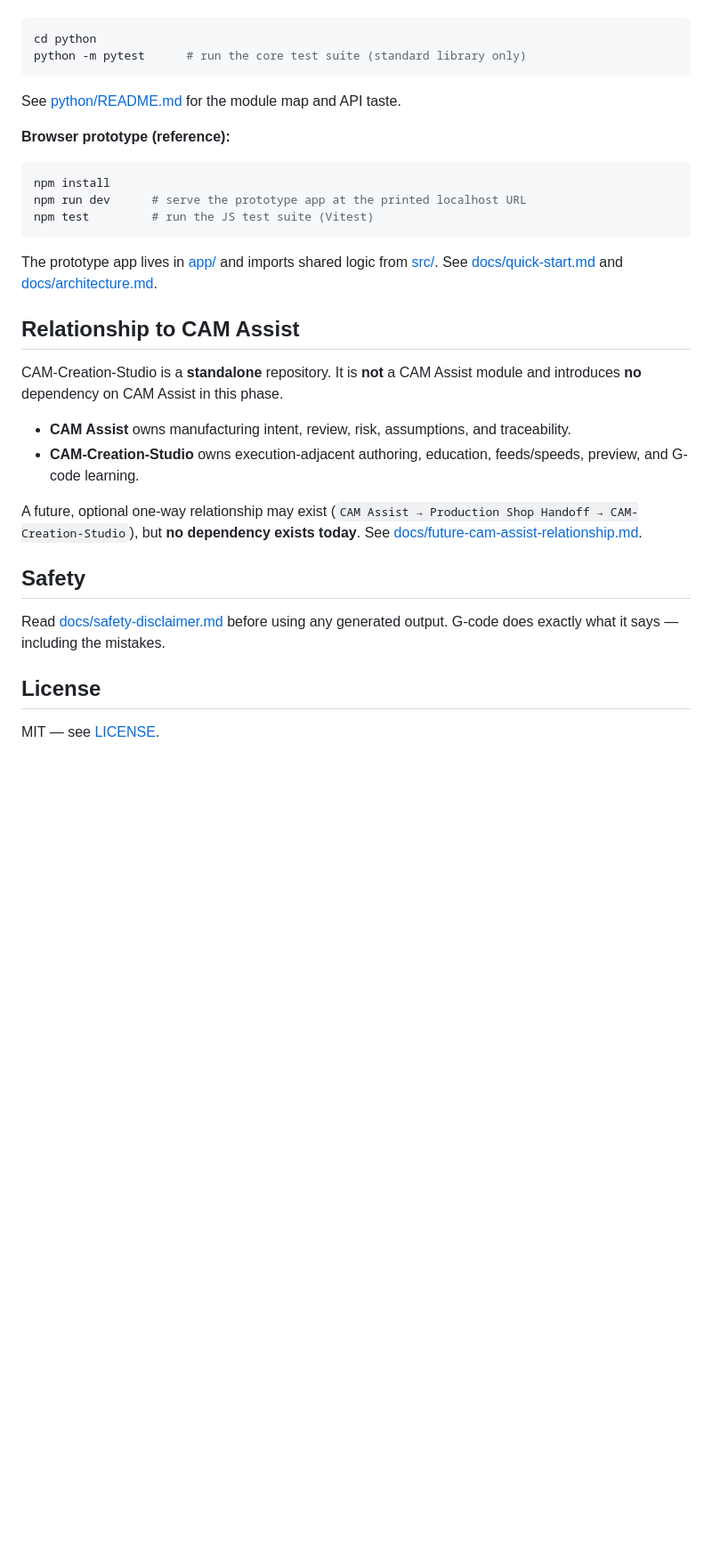
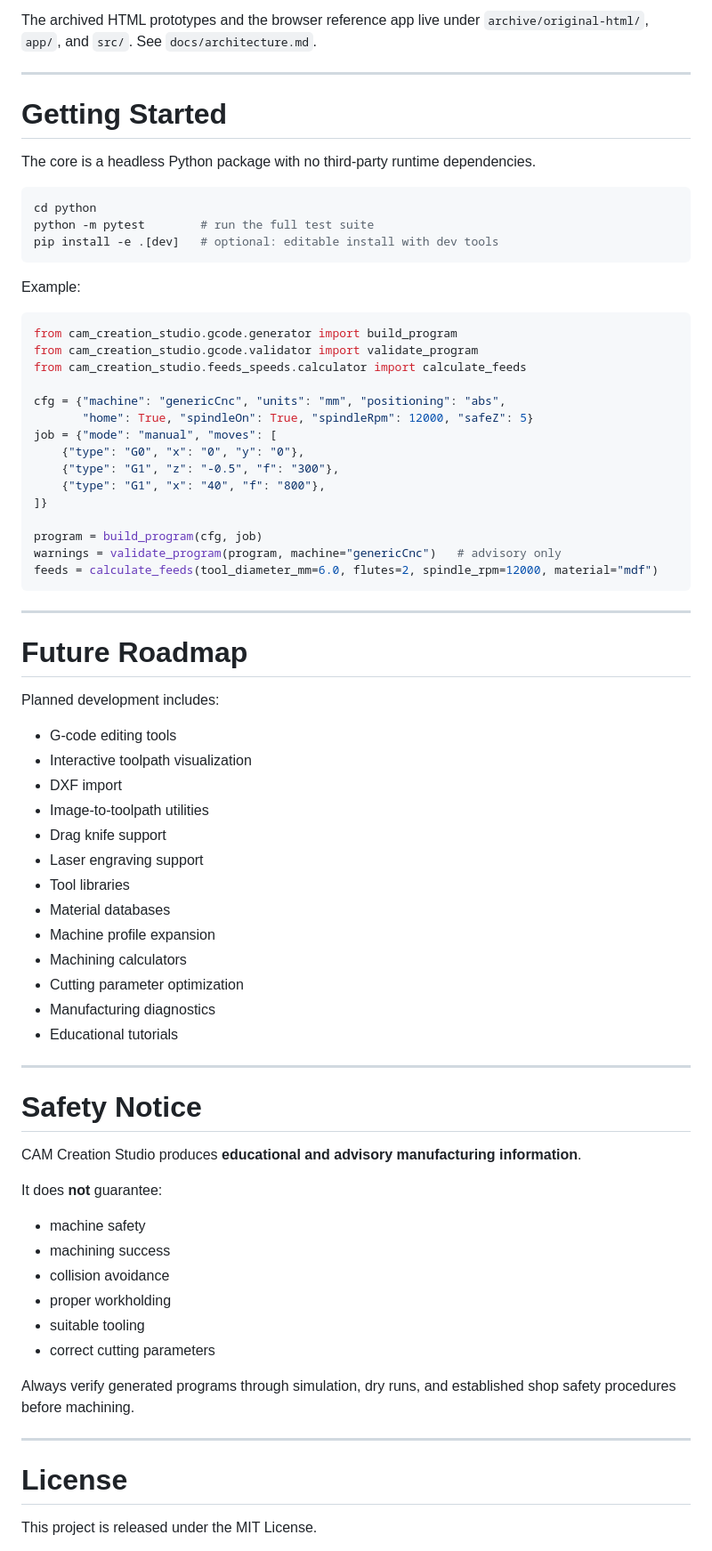
Before and after one commit to HanzoRazer/CAM-Creation-Studio, a Markdown page: README.md, the part around one of its changes. Shown at 89% size. Drawn GitHub-style; blank space fills up the shorter version.

````diff
--- a/README.md
+++ b/README.md
@@ -63,41 +234,78 @@ See [docs/product-scope.md](docs/product-scope.md) for the full scope.
+The archived HTML prototypes and the browser reference app live under
+`archive/original-html/`, `app/`, and `src/`. See `docs/architecture.md`.
+
+---
+
+# Getting Started
+
+The core is a headless Python package with no third-party runtime dependencies.
 
 ```bash
 cd python
-python -m pytest      # run the core test suite (standard library only)
+python -m pytest        # run the full test suite
+pip install -e .[dev]   # optional: editable install with dev tools
 ```
 
-See [python/README.md](python/README.md) for the module map and API taste.
+Example:
 
-**Browser prototype (reference):**
+```python
+from cam_creation_studio.gcode.generator import build_program
+from cam_creation_studio.gcode.validator import validate_program
+from cam_creation_studio.feeds_speeds.calculator import calculate_feeds
 
-```bash
-npm install
-npm run dev      # serve the prototype app at the printed localhost URL
-npm test         # run the JS test suite (Vitest)
+cfg = {"machine": "genericCnc", "units": "mm", "positioning": "abs",
+       "home": True, "spindleOn": True, "spindleRpm": 12000, "safeZ": 5}
+job = {"mode": "manual", "moves": [
+    {"type": "G0", "x": "0", "y": "0"},
+    {"type": "G1", "z": "-0.5", "f": "300"},
+    {"type": "G1", "x": "40", "f": "800"},
+]}
+
+program = build_program(cfg, job)
+warnings = validate_program(program, machine="genericCnc")   # advisory only
+feeds = calculate_feeds(tool_diameter_mm=6.0, flutes=2, spindle_rpm=12000, material="mdf")
 ```
 
-The prototype app lives in [app/](app/) and imports shared logic from
-[src/](src/). See [docs/quick-start.md](docs/quick-start.md) and
-[docs/architecture.md](docs/architecture.md).
+---
 
-## Relationship to CAM Assist
+# Future Roadmap
 
-CAM-Creation-Studio is a **standalone** repository. It is **not** a CAM Assist
-module and introduces **no** dependency on CAM Assist in this phase.
+Planned development includes:
 
-- **CAM Assist** owns manufacturing intent, review, risk, assumptions, and traceability.
-- **CAM-Creation-Studio** owns execution-adjacent authoring, education, feeds/speeds, preview, and G-code learning.
+* G-code editing tools
+* Interactive toolpath visualization
+* DXF import
+* Image-to-toolpath utilities
+* Drag knife support
+* Laser engraving support
+* Tool libraries
+* Material databases
+* Machine profile expansion
+* Machining calculators
+* Cutting parameter optimization
+* Manufacturing diagnostics
+* Educational tutorials
 
-A future, optional one-way relationship may exist
-(`CAM Assist → Production Shop Handoff → CAM-Creation-Studio`), but **no
-dependency exists today**. See
-[docs/future-cam-assist-relationship.md](docs/future-cam-assist-relationship.md).
+---
 
-## Safety
+# Safety Notice
 
-Read [docs/safety-disclaimer.md](docs/safety-disclaimer.md) before using any
-generated output. G-code does exactly what it says — including the mistakes.
+CAM Creation Studio produces **educational and advisory manufacturing information**.
 
-## License
+It does **not** guarantee:
 
-MIT — see [LICENSE](LICENSE).
+* machine safety
+* machining success
+* collision avoidance
+* proper workholding
+* suitable tooling
+* correct cutting parameters
+
+Always verify generated programs through simulation, dry runs, and established shop safety procedures before machining.
+
+---
+
+# License
+
+This project is released under the MIT License.
+
````
Also changed, not shown: other parts of README.md (+222 -44 lines).
